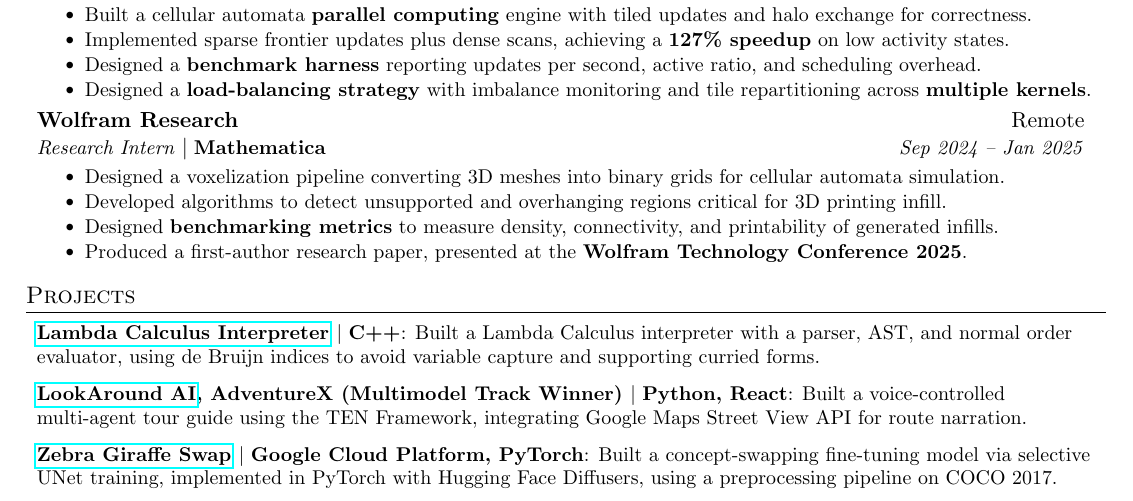
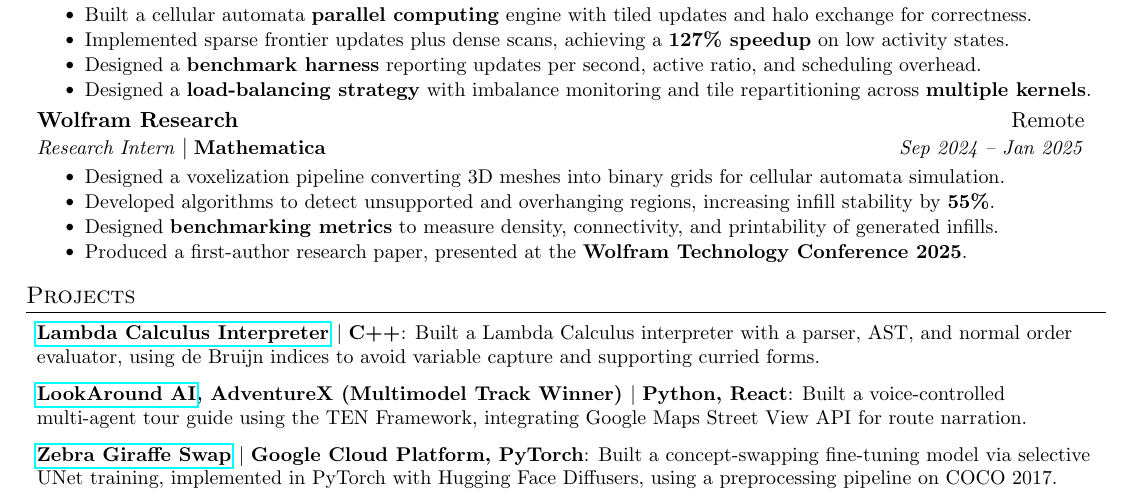
Before and after one commit to AustinBoyuJiang/Austin_Jiang_Resume, a LaTeX CV (Austin_Jiang_Resume.tex): part of the page, cut so that both start at the same text. Compiled offline with pdfLaTeX.

Commit message:
Jan 15, 2026, 6:34 PM

```diff
--- a/Austin_Jiang_Resume.tex
+++ b/Austin_Jiang_Resume.tex
@@ -145,7 +145,7 @@
     {Research Intern}{Mathematica}{Sep 2024 -- Jan 2025}
     \resumeItemListStart
         \resumeItem{}{Designed a voxelization pipeline converting 3D meshes into binary grids for cellular automata simulation.}
-        \resumeItem{}{Developed algorithms to detect unsupported and overhanging regions critical for 3D printing infill.}
+        \resumeItem{}{Developed algorithms to detect unsupported and overhanging regions, increasing infill stability by \textbf{55\%}.}
         \resumeItem{}{Designed \textbf{benchmarking metrics} to measure density, connectivity, and printability of generated infills.}
         \resumeItem{}{Produced a first-author research paper, presented at the \textbf{Wolfram Technology Conference 2025}.}
     \resumeItemListEnd
```
Also changed, not shown: Austin_Jiang_Resume.pdf.
